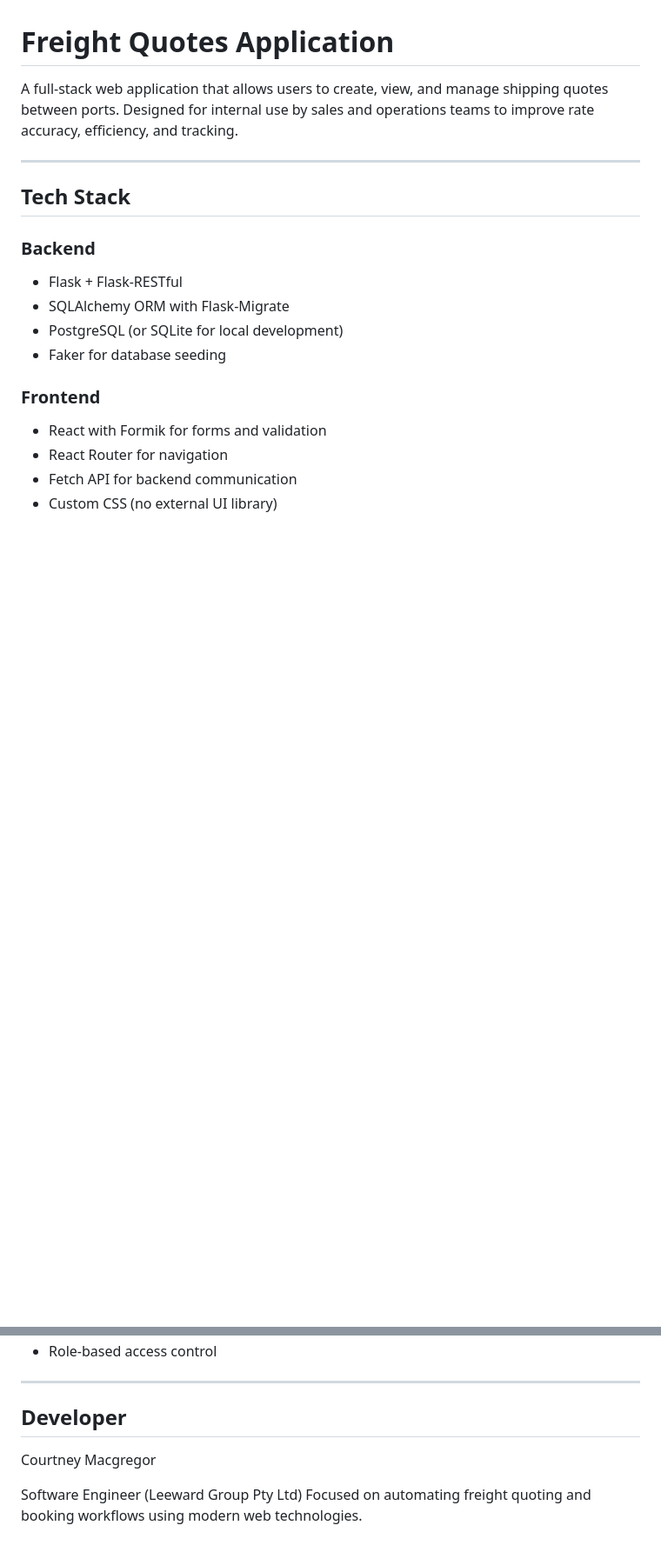
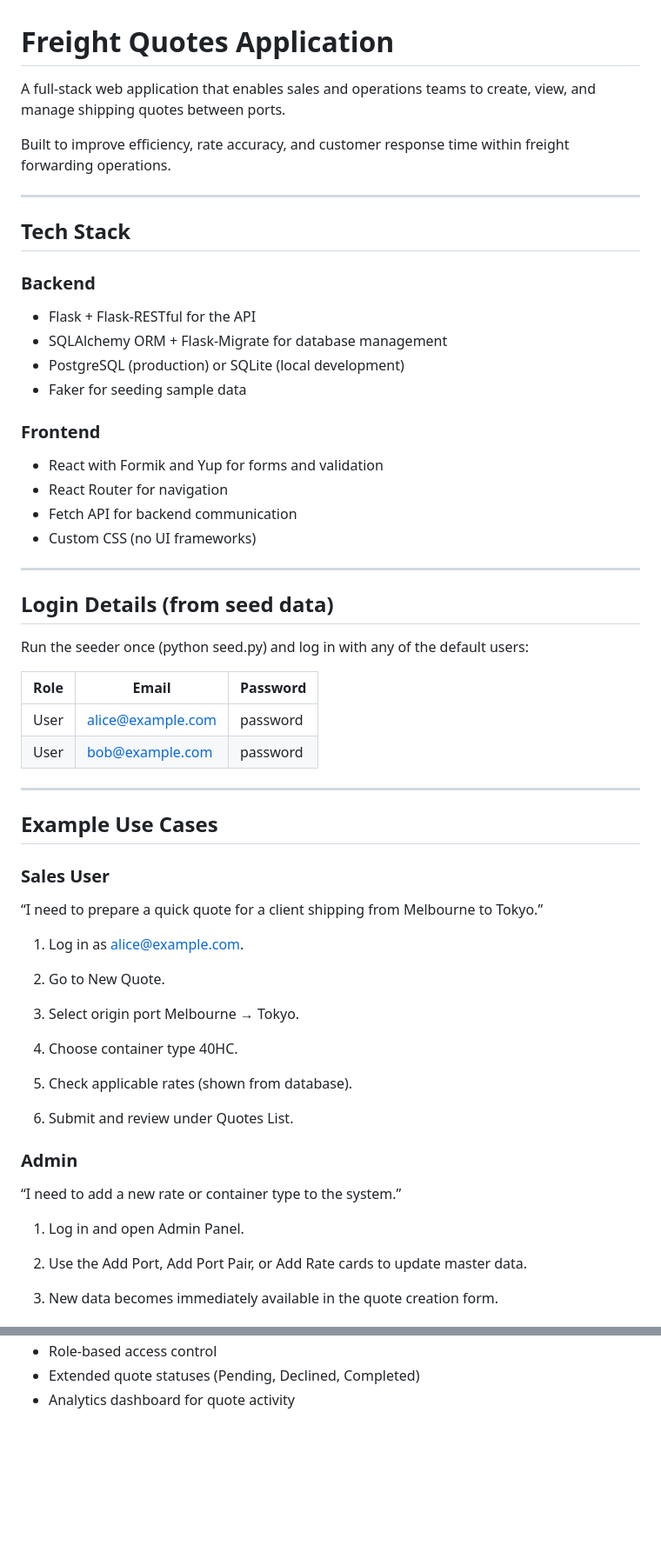
Before and after one commit to c-joss/freight-quotes, a Markdown page: README.md, 2 parts joined by grey strips. Shown at 87% size. Rendered like a GitHub page; blank space fills up the shorter version.

```diff
--- a/README.md
+++ b/README.md
@@ -1,6 +1,8 @@
 # Freight Quotes Application
 
-A full-stack web application that allows users to create, view, and manage shipping quotes between ports. Designed for internal use by sales and operations teams to improve rate accuracy, efficiency, and tracking.
+A full-stack web application that enables sales and operations teams to create, view, and manage shipping quotes between ports.
+
+Built to improve efficiency, rate accuracy, and customer response time within freight forwarding operations.
 
 ---
 
@@ -8,14 +10,56 @@ A full-stack web application that allows users to create, view, and manage shipp
 
 ### Backend
 
-- Flask + Flask-RESTful
-- SQLAlchemy ORM with Flask-Migrate
-- PostgreSQL (or SQLite for local development)
-- Faker for database seeding
+- Flask + Flask-RESTful for the API
+- SQLAlchemy ORM + Flask-Migrate for database management
+- PostgreSQL (production) or SQLite (local development)
+- Faker for seeding sample data
 
 ### Frontend
 
-- React with Formik for forms and validation
+- React with Formik and Yup for forms and validation
 - React Router for navigation
 - Fetch API for backend communication
-- Custom CSS (no external UI library)
+- Custom CSS (no UI frameworks)
+
+---
+
+## Login Details (from seed data)
+
+Run the seeder once (python seed.py) and log in with any of the default users:
+
+| Role | Email             | Password |
+| ---- | ----------------- | -------- |
+| User | alice@example.com | password |
+| User | bob@example.com   | password |
+
+---
+
+## Example Use Cases
+
+### Sales User
+
+“I need to prepare a quick quote for a client shipping from Melbourne to Tokyo.”
+
+1. Log in as alice@example.com.
+
+2. Go to New Quote.
+
+3. Select origin port Melbourne → Tokyo.
+
+4. Choose container type 40HC.
+
+5. Check applicable rates (shown from database).
+
+6. Submit and review under Quotes List.
+
+### Admin
+
+“I need to add a new rate or container type to the system.”
+
+1. Log in and open Admin Panel.
+
+2. Use the Add Port, Add Port Pair, or Add Rate cards to update master data.
+
+3. New data becomes immediately available in the quote creation form.
+
@@ -171,10 +206,3 @@ Rate list styling:
 - Role-based access control
-
----
-
-## Developer
-
-Courtney Macgregor
-
-Software Engineer (Leeward Group Pty Ltd)
-Focused on automating freight quoting and booking workflows using modern web technologies.
+- Extended quote statuses (Pending, Declined, Completed)
+- Analytics dashboard for quote activity
```
Also changed, not shown: other parts of README.md (+52 -61 lines).
